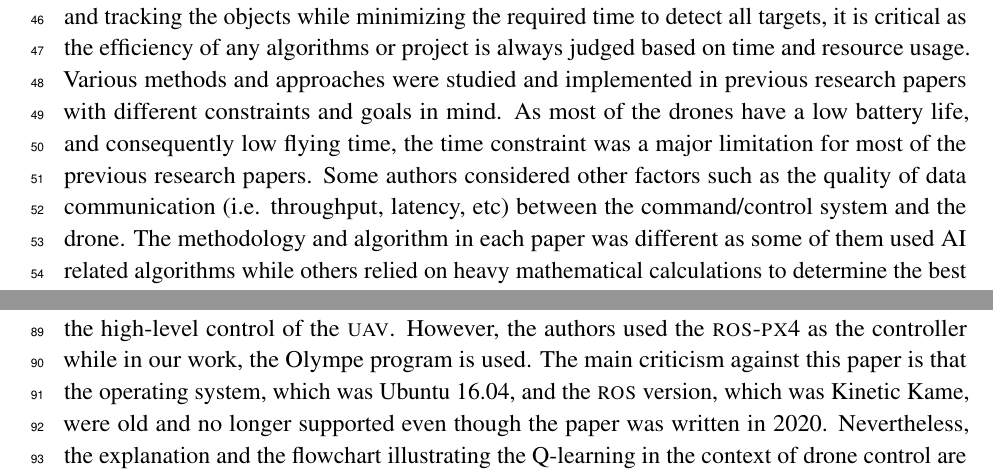
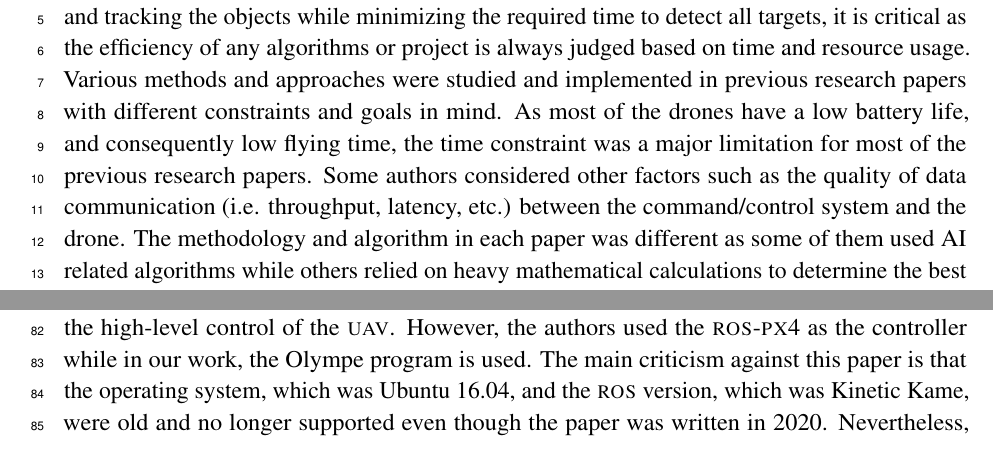
Before and after one commit to danielizham/dp-report, a LaTeX document (sections/background.tex): two parts of pages 2 and 3 of 4 before the commit and two parts of pages 1 and 2 of 4 after it, joined at a grey line, cut so that both start at the same text. Compiled offline with pdfLaTeX.

Commit message:
Add the background for part 1 to the right section

```diff
--- a/sections/background.tex
+++ b/sections/background.tex
@@ -6,3 +13,30 @@
+through all targets in a specific area.
+This is a complex optimization problem
+for navigating and tracking the objects while minimizing the required time to detect all targets,
+it is critical as the efficiency of any algorithms
+or project is always judged based on time
+and resource usage.
+Various methods and approaches were studied
+and implemented
+in previous research papers with different
+constraints and
+goals in mind.
+As most of the drones have a low battery life,
+and consequently low flying time, the time
+constraint was a major limitation
+for most of the previous research papers.
+Some authors considered other factors such
+as the quality
+of data communication (i.e. throughput, latency, etc.)
+between the command/control
+system and the drone.
+The methodology and algorithm in each paper was
+different
+as some of them used AI related algorithms while
+others relied
+on heavy mathematical calculations to determine
+the best path.
+% }}}}
 
 % {{{{ background idea #2
 The second important concept of the project is the computer simulation.
@@ -76,25 +108,6 @@ on the \gls{drl}, not the actual drone build process.
 \subsection{Related work}
-% summary table
 
 % {{{ Part 1
-		One of the essential ideas of the project is the drone's visitation of mobile
-		targets, this takes into consideration the distance traveled by the drone and the time taken to detect and survey through all targets in a specific area.
-		This is a complex optimization problem for navigating and tracking the objects while minimizing the required time to detect all targets,
-		it is critical as the efficiency of any algorithms
-		or project is always judged based on time and resource usage.
-		Various methods and approaches were studied and implemented
-		in previous research papers with different constraints and
-		goals in mind.
-		As most of the drones have a low battery life,
-		and consequently low flying time, the time constraint was a major limitation
-		for most of the previous research papers.
-		Some authors considered other factors such as the quality
-		of data communication (i.e. throughput, latency, etc) between the command/control
-		system and the drone.
-		The methodology and algorithm in each paper was different
-		as some of them used AI related algorithms while others relied
-		on heavy mathematical calculations to determine the best path.
-
 		% #1
 		In paper ~\cite{hua20}, the authors \citeauthor{hua20}
 		addressed a problem of autonomous navigation of \glspl{uav}.
```
Also changed, not shown: sections/background.tex (9 more changed lines).
